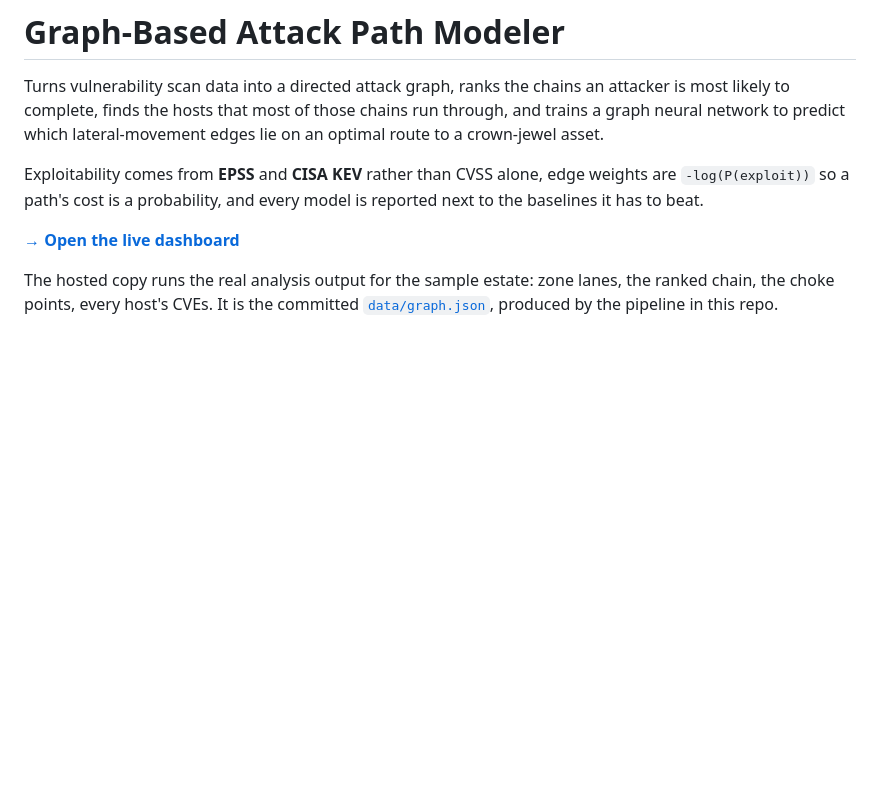
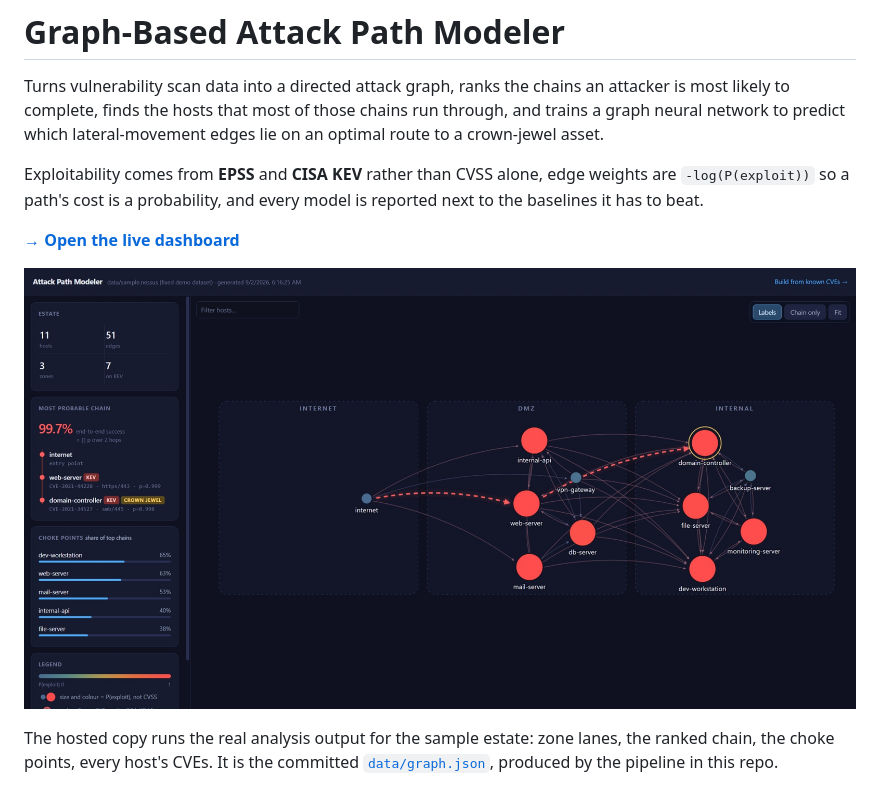
Before and after one commit to nicky-quist/attack-path-modeler, a Markdown page: README.md, the part around the change. GitHub-like rendering; pictures changed too: attack_path_dashboard.png (added); blank space fills up the shorter version.

Commit message:
Add dashboard screenshot; ignore study scratch output

```diff
--- a/README.md
+++ b/README.md
@@ -5,6 +5,8 @@ Turns vulnerability scan data into a directed attack graph, ranks the chains an
 Exploitability comes from **EPSS** and **CISA KEV** rather than CVSS alone, edge weights are `-log(P(exploit))` so a path's cost is a probability, and every model is reported next to the baselines it has to beat.
 
 **[→ Open the live dashboard](https://nicky-quist.github.io/attack-path-modeler/)**
+
+![Live dashboard: zone lanes, the most probable chain from the internet to the domain controller, and choke points](attack_path_dashboard.png)
 
 The hosted copy runs the real analysis output for the sample estate: zone lanes, the
 ranked chain, the choke points, every host's CVEs. It is the committed
```
Also changed, not shown: 1 other file.
